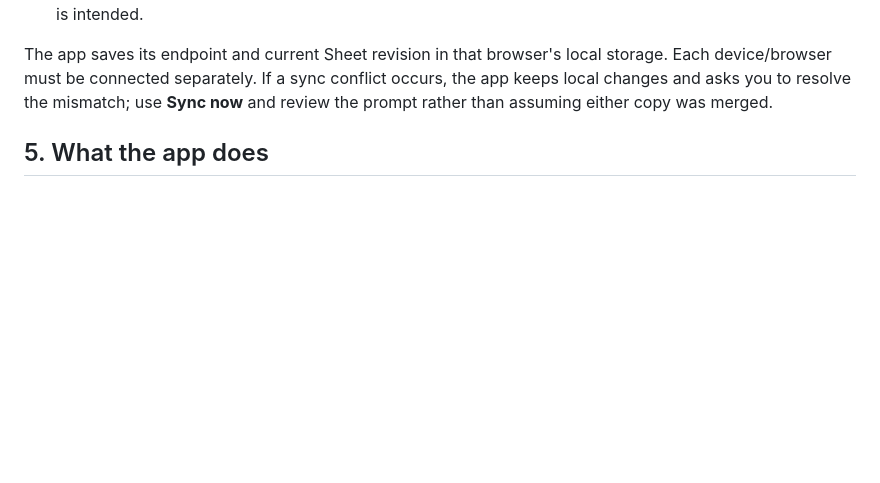
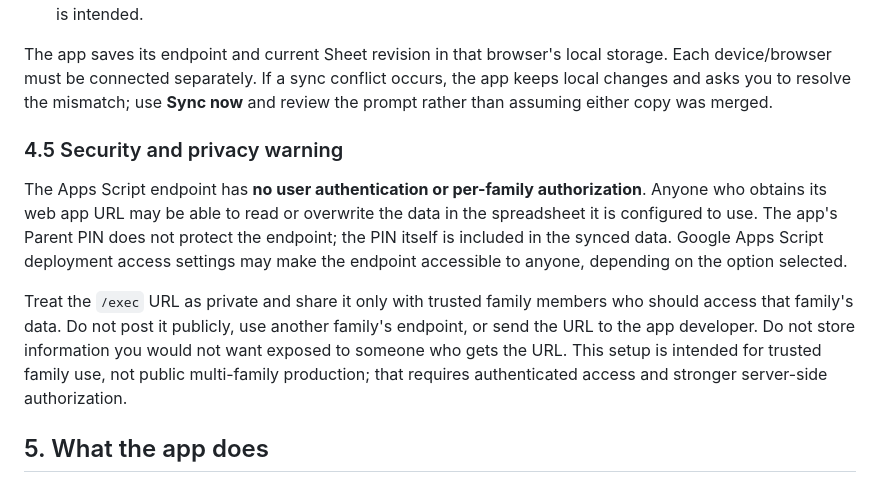
Before and after one commit to deytrfrancisco/parent-points, a Markdown page: README.md, the part around one of its changes. GitHub-like rendering; blank space fills up the shorter version.

```diff
--- a/README.md
+++ b/README.md
@@ -214,6 +208,12 @@ function doPost(e) {
 5. To connect a second device to the same family, open the app on that device and connect it to the **same family's** endpoint. If the app detects different local and Sheet data, read the prompt carefully: choose to load the Sheet when the Sheet is the source of truth, or keep the local data and upload it only when that is intended.
 
 The app saves its endpoint and current Sheet revision in that browser's local storage. Each device/browser must be connected separately. If a sync conflict occurs, the app keeps local changes and asks you to resolve the mismatch; use **Sync now** and review the prompt rather than assuming either copy was merged.
+
+### 4.5 Security and privacy warning
+
+The Apps Script endpoint has **no user authentication or per-family authorization**. Anyone who obtains its web app URL may be able to read or overwrite the data in the spreadsheet it is configured to use. The app's Parent PIN does not protect the endpoint; the PIN itself is included in the synced data. Google Apps Script deployment access settings may make the endpoint accessible to anyone, depending on the option selected.
+
+Treat the `/exec` URL as private and share it only with trusted family members who should access that family's data. Do not post it publicly, use another family's endpoint, or send the URL to the app developer. Do not store information you would not want exposed to someone who gets the URL. This setup is intended for trusted family use, not public multi-family production; that requires authenticated access and stronger server-side authorization.
 
 ## 5. What the app does
 
```
Also changed, not shown: other parts of README.md (+12 -18 lines).
